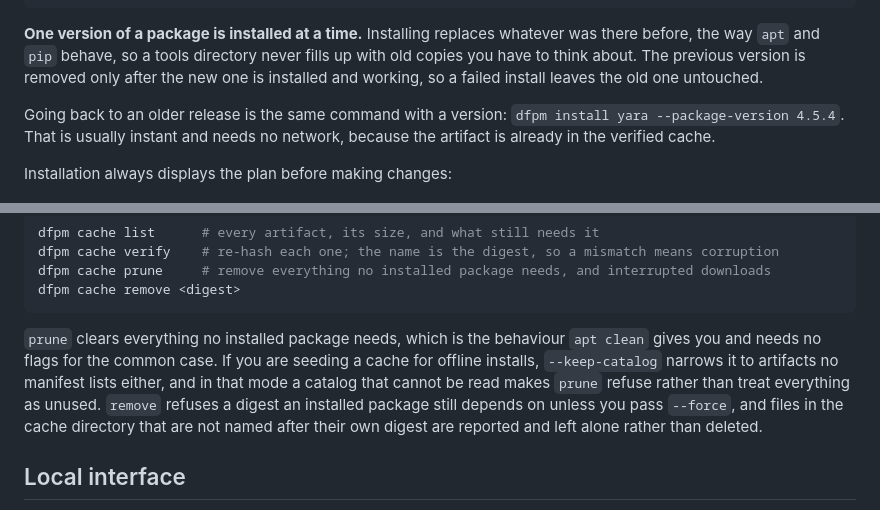
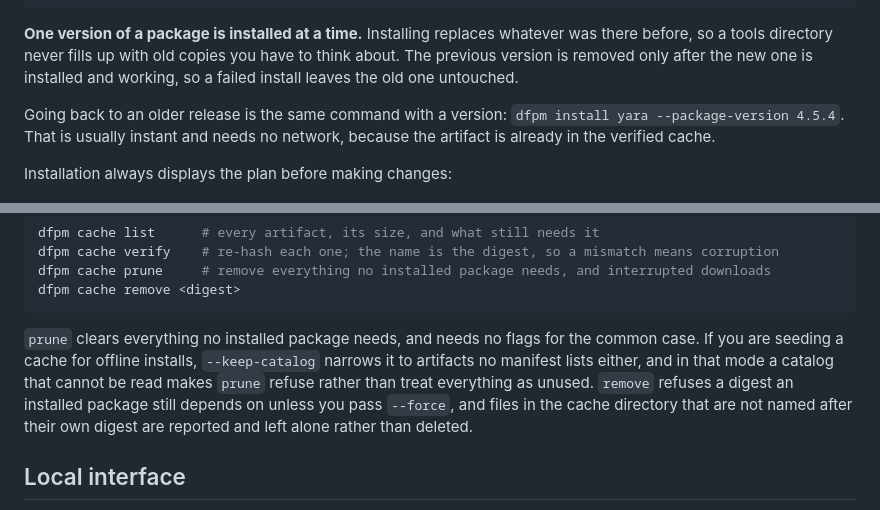
Before and after one commit to forynsics/dfpm, a Markdown page: README.md, 2 parts joined by grey strips. Drawn GitHub-style.

Commit message:
Stop comparing dfpm to other tools in its own documentation
The behaviour stands on its own. Naming other projects as reference points
invites the reader to reason about dfpm through something else, and the
comparisons carried no information the surrounding sentences did not
already give.

````diff
--- a/README.md
+++ b/README.md
@@ -68,7 +68,7 @@ dfpm list
 dfpm doctor
 ```
 
-**One version of a package is installed at a time.** Installing replaces whatever was there before, the way `apt` and `pip` behave, so a tools directory never fills up with old copies you have to think about. The previous version is removed only after the new one is installed and working, so a failed install leaves the old one untouched.
+**One version of a package is installed at a time.** Installing replaces whatever was there before, so a tools directory never fills up with old copies you have to think about. The previous version is removed only after the new one is installed and working, so a failed install leaves the old one untouched.
 
 Going back to an older release is the same command with a version: `dfpm install yara --package-version 4.5.4`. That is usually instant and needs no network, because the artifact is already in the verified cache.
 
@@ -167,7 +167,7 @@ dfpm cache prune     # remove everything no installed package needs, and interru
 dfpm cache remove <digest>
 ```
 
-`prune` clears everything no installed package needs, which is the behaviour `apt clean` gives you and needs no flags for the common case. If you are seeding a cache for offline installs, `--keep-catalog` narrows it to artifacts no manifest lists either, and in that mode a catalog that cannot be read makes `prune` refuse rather than treat everything as unused. `remove` refuses a digest an installed package still depends on unless you pass `--force`, and files in the cache directory that are not named after their own digest are reported and left alone rather than deleted.
+`prune` clears everything no installed package needs, and needs no flags for the common case. If you are seeding a cache for offline installs, `--keep-catalog` narrows it to artifacts no manifest lists either, and in that mode a catalog that cannot be read makes `prune` refuse rather than treat everything as unused. `remove` refuses a digest an installed package still depends on unless you pass `--force`, and files in the cache directory that are not named after their own digest are reported and left alone rather than deleted.
 
 ## Local interface
 
````
